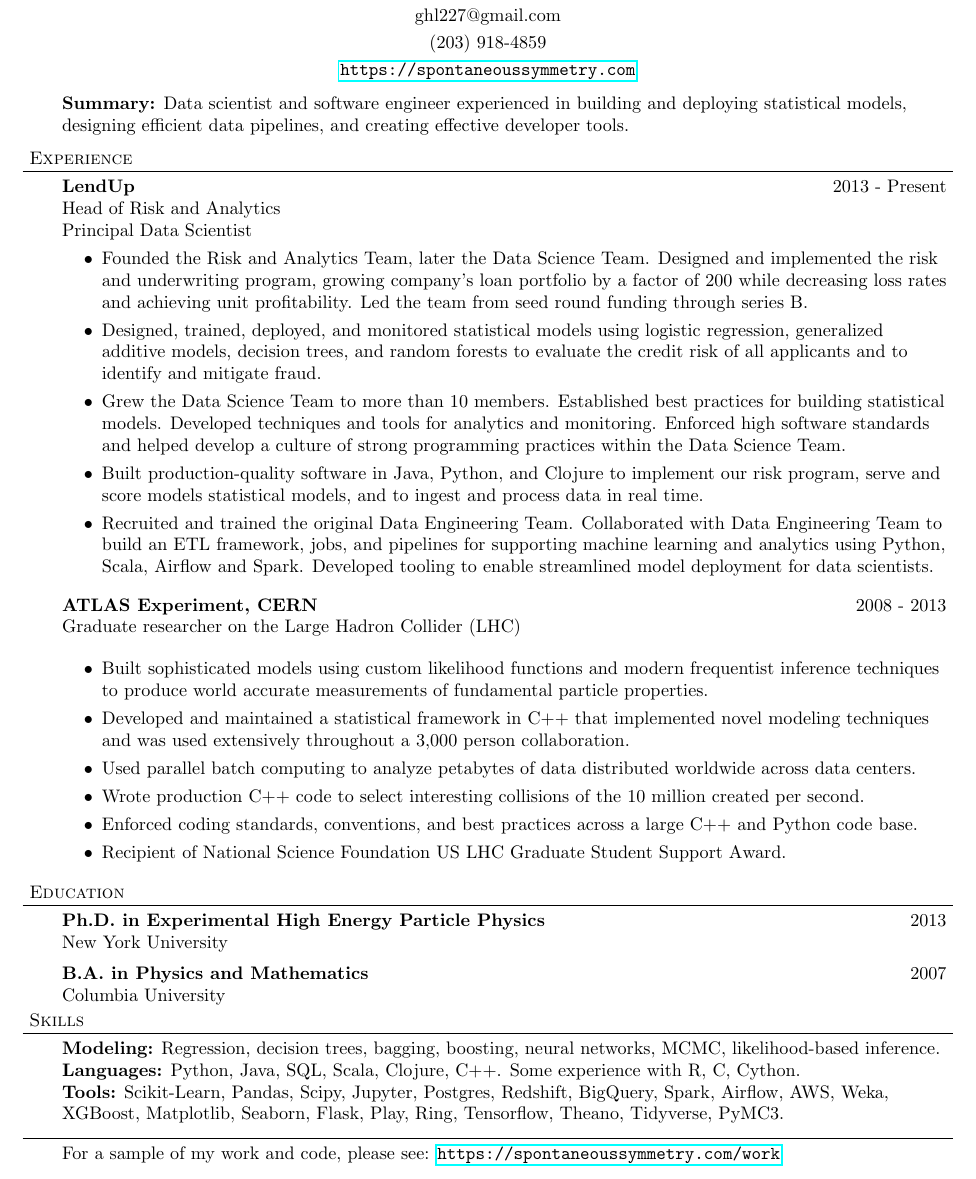
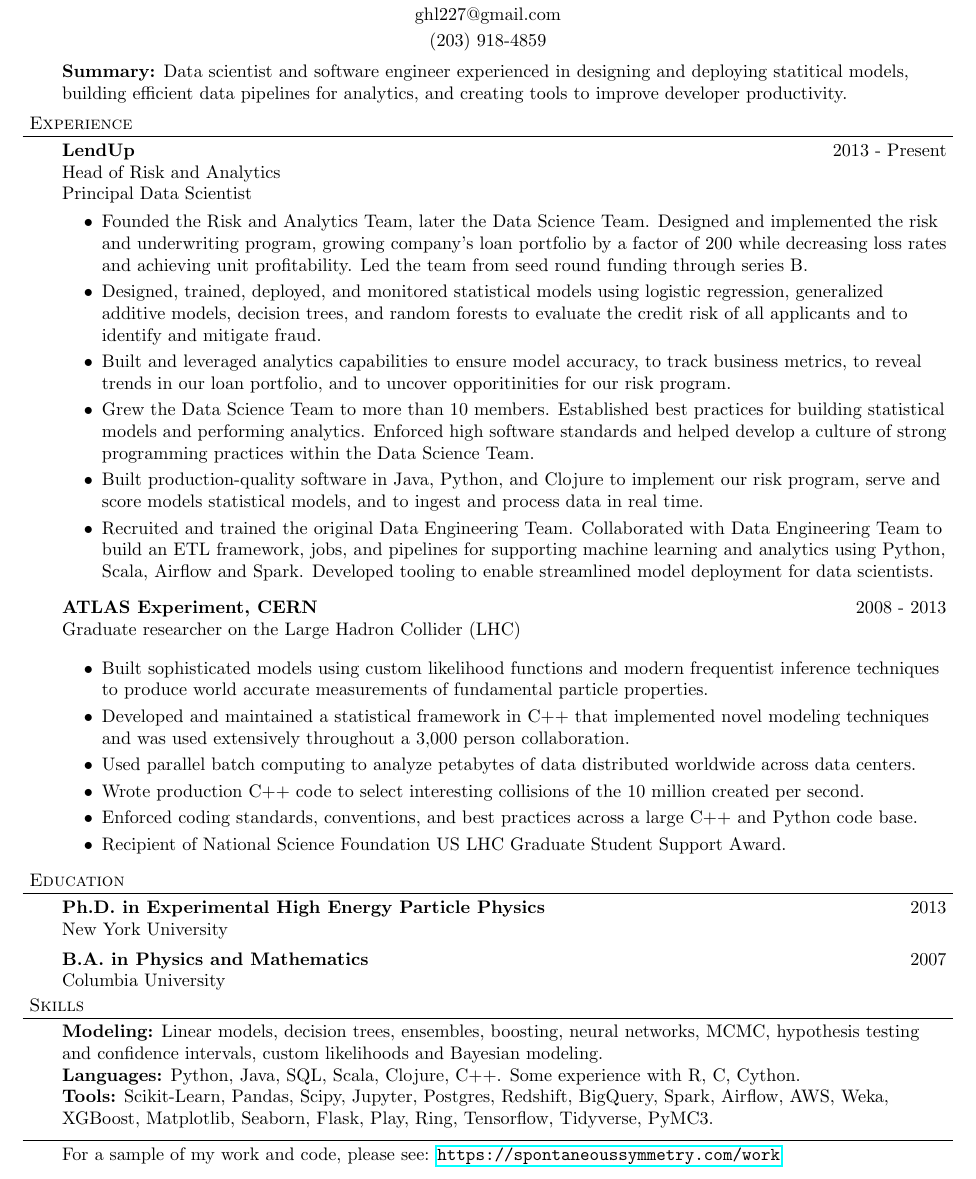
Before and after one commit to ghl3/resume, a LaTeX CV (resume.tex): part of the page, cut so that both start at the same text. Compiled offline with pdfLaTeX.

Commit message:
Add analytics section to LendUp

```diff
--- a/resume.tex
+++ b/resume.tex
@@ -48,14 +48,14 @@
   \end{changemargin}
 }
 
-\newcommand{\contact}[5]{
+\newcommand{\contact}[4]{
   \begin{changemargin}{-0.5in}{-0.5in}
     \begin{center}
       {\Large \scshape {#1}} \\ \smallskip
       {#2} \\ \smallskip
       {#3} \\ \smallskip
       {#4} \\ \smallskip
-      {#5} \\ \smallskip
+%      {#5} \\ \smallskip
     \end{center}
   \end{changemargin}
 }
@@ -93,12 +93,12 @@
         {220 East 18th Street, New York, NY}
         {ghl227@gmail.com}
         {(203) 918-4859}
-        {\url{https://spontaneoussymmetry.com}}
+        %{\url{https://spontaneoussymmetry.com}}
 \smallskip
 
 \begin{body}
   \vspace{14pt}
-  \textbf{Summary:}{} Data scientist and software engineer experienced in building and deploying statistical models, designing efficient data pipelines, and creating effective developer tools.
+  \textbf{Summary:}{} Data scientist and software engineer experienced in designing and deploying statitical models, building efficient data pipelines for analytics, and creating tools to improve developer productivity.
 
 \end{body}
 
@@ -125,7 +125,9 @@
 
     \item Designed, trained, deployed, and monitored statistical models using logistic regression, generalized additive models, decision trees, and random forests to evaluate the credit risk of all applicants and to identify and mitigate fraud. \\
 
-    \item Grew the Data Science Team to more than 10 members. Established best practices for building statistical models.  Developed techniques and tools for analytics and monitoring.  Enforced high software standards and helped develop a culture of strong programming practices within the Data Science Team. \\
+    \item Built and leveraged analytics capabilities to ensure model accuracy, to track business metrics, to reveal trends in our loan portfolio, and to uncover opporitinities for our risk program. % uncover customer insights. % Continuously analyzed risk program and loan portfolio to ensure model accuracy, to track business metrics, and uncover  \\
+
+    \item Grew the Data Science Team to more than 10 members. Established best practices for building statistical models and performing analytics.  Enforced high software standards and helped develop a culture of strong programming practices within the Data Science Team. \\
 
     \item Built production-quality software in Java, Python, and Clojure to implement our risk program, serve and score models statistical models, and to ingest and process data in real time. \\
 
@@ -181,18 +183,16 @@
 \header{Skills}
 \begin{body}
   \vspace{14pt}
-  \textbf{Modeling:}{} Regression, decision trees, bagging, boosting, neural networks, MCMC, likelihood-based inference. \\
+  \textbf{Modeling:}{} Linear models, decision trees, ensembles, boosting, neural networks, MCMC, hypothesis testing and confidence intervals, custom likelihoods and Bayesian modeling. \\
   \textbf{Languages:}{} Python, Java, SQL, Scala, Clojure, C++.  Some experience with R, C, Cython. \\
   %\smallskip
-  \textbf{Tools:}{} Scikit-Learn, Pandas, Scipy, Jupyter, Postgres, Redshift, BigQuery, Spark, Airflow, AWS, Weka, XGBoost, Matplotlib, Seaborn, Flask, Play, Ring,  Tensorflow, Theano, Tidyverse, PyMC3.  \\
+  \textbf{Tools:}{} Scikit-Learn, Pandas, Scipy, Jupyter, Postgres, Redshift, BigQuery, Spark, Airflow, AWS, Weka, XGBoost, Matplotlib, Seaborn, Flask, Play, Ring, Tensorflow, Tidyverse, PyMC3. \\
 \end{body}
 
 \smallskip
 
 
-
 %\header{Portfolio}
-
 \header{}
 \begin{body}
   \vspace{14pt}
```
Also changed, not shown: resume.pdf.
